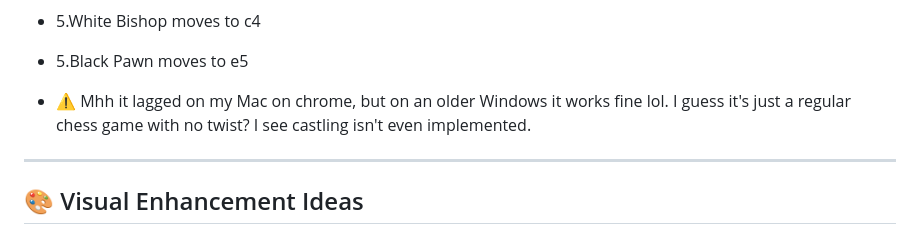
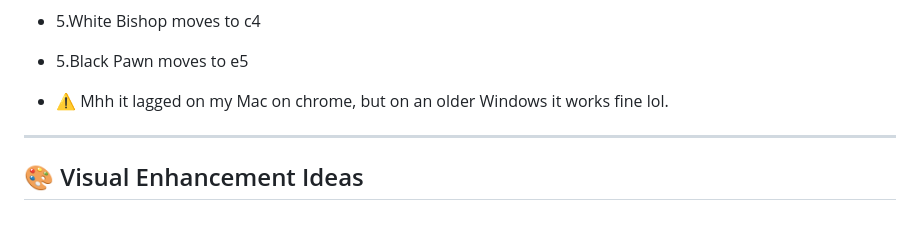
Before and after one commit to WatcherAtTheThreshold/Chess, a Markdown page: future-dev-notes.md, the part around the change. Rendered like a GitHub page.

```diff
--- a/future-dev-notes.md
+++ b/future-dev-notes.md
@@ -218,7 +218,7 @@ const openingBook = {
 -  5.Black Pawn moves to e5
 
 
-- ⚠️ Mhh it lagged on my Mac on chrome, but on an older Windows it works fine lol. I guess it's just a regular chess game with no twist? I see castling isn't even implemented.
+- ⚠️ Mhh it lagged on my Mac on chrome, but on an older Windows it works fine lol.
 
 ---
 
```
